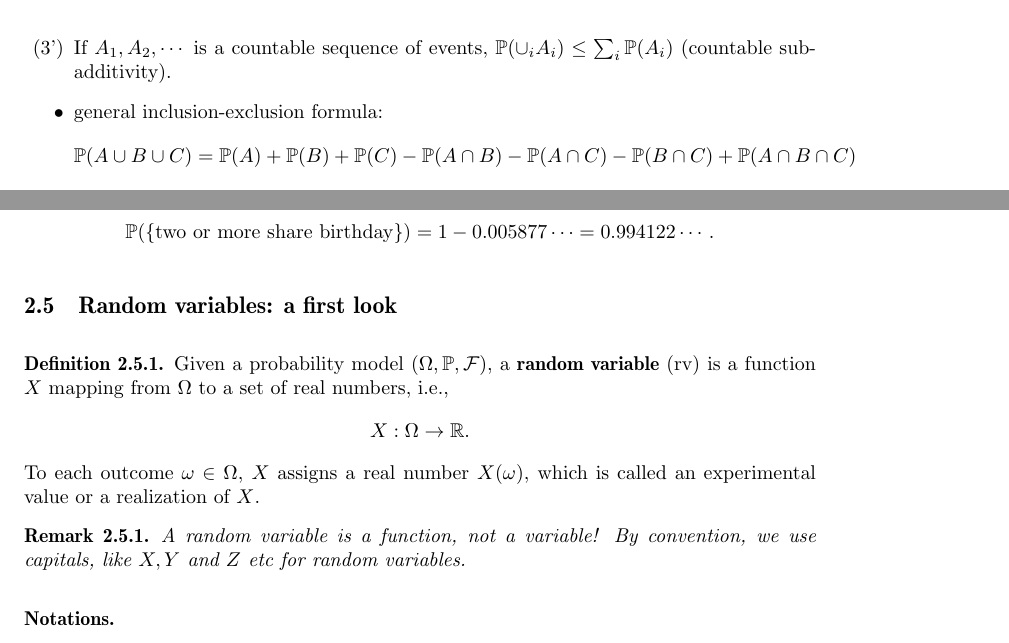
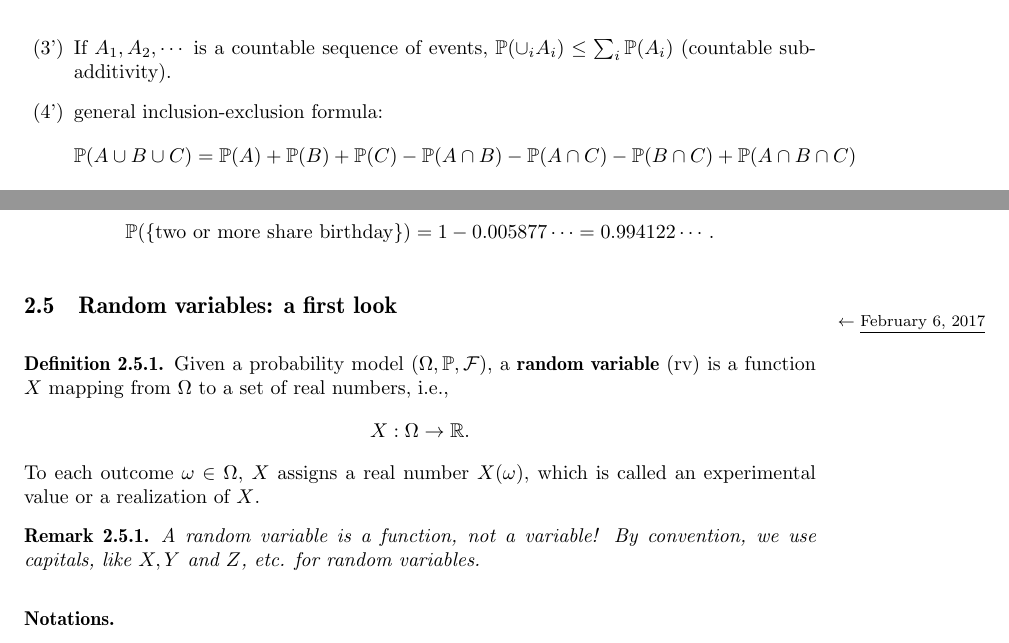
Before and after one commit to gnohz/lecture_notes, a LaTeX document (2017S_mth201UR.tex): two parts of pages 16 and 17 of 19, joined at a grey line, cut so that both start at the same text. Compiled offline with pdfLaTeX.

```diff
--- a/2017S_mth201UR.tex
+++ b/2017S_mth201UR.tex
@@ -818,7 +818,7 @@
   \begin{itemize}
   \item [(3')] If $A_1,A_2,\cdots$ is a countable sequence of events,
     $\bP(\cup_i A_i) \le \sum_i \bP(A_i)$ (countable sub-additivity).
-  \item general inclusion-exclusion formula:
+  \item [(4')] general inclusion-exclusion formula:
     \begin{align*}
       \bP(A\cup B\cup C)
       & = \bP(A) + \bP(B) + \bP(C) - \bP(A\cap B) - \bP(A\cap C) -\bP(B\cap C) + \bP(A\cap B\cap C)
@@ -866,7 +866,7 @@
 
 
 
-  \subsection{Random variables: a first look}
+  \subsection{Random variables: a first look}\lecture{February 6, 2017}
   \label{subsec:1.5}
   \begin{definition}
     Given a probability model $(\Omega, \bP, \cF)$, a \textbf{random variable} (rv) is a
@@ -880,7 +880,7 @@
 
   \begin{remark}
    A random variable is a function, not a variable! By convention, we use
-   capitals, like $X, Y$  and $Z$ etc for random variables.
+   capitals, like $X, Y$  and $Z$, etc. for random variables.
   \end{remark}
   \textbf{Notations.}
   \begin{itemize}
```
Also changed, not shown: 2017S_mth201UR.tex (2 more changed lines).
